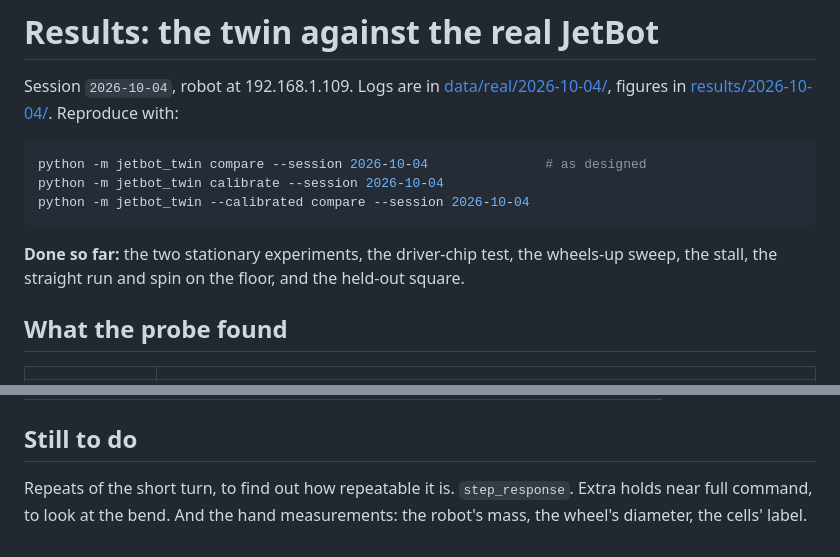
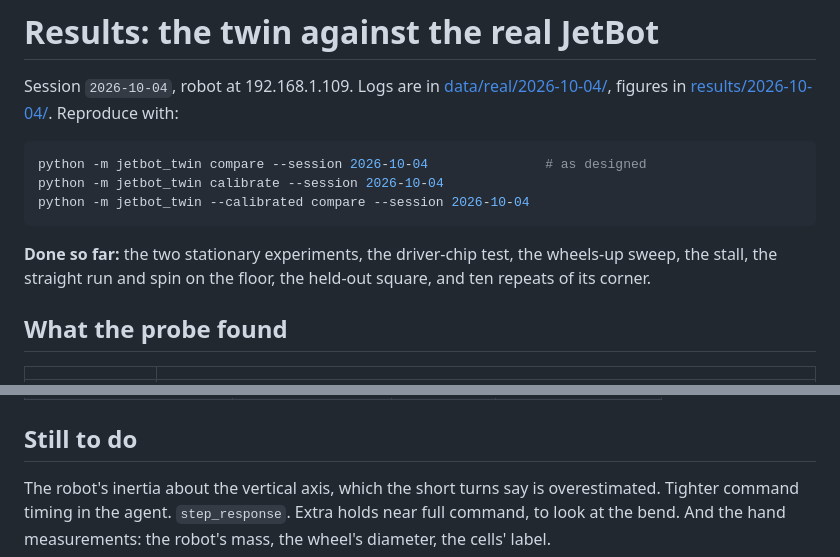
Before and after one commit to Toby-Query/wits-honours-research-jetbot, a Markdown page: docs/RESULTS.md, 2 parts joined by grey strips. Rendered like a GitHub page.

````diff
--- a/docs/RESULTS.md
+++ b/docs/RESULTS.md
@@ -11,8 +11,8 @@ python -m jetbot_twin --calibrated compare --session 2026-10-04
 ```
 
 **Done so far:** the two stationary experiments, the driver-chip test, the
-wheels-up sweep, the stall, the straight run and spin on the floor, and the
-held-out square.
+wheels-up sweep, the stall, the straight run and spin on the floor, the
+held-out square, and ten repeats of its corner.
 
 ## What the probe found
 
@@ -351,6 +395,7 @@ come from the direction of travel along each side.
 
 ## Still to do
 
-Repeats of the short turn, to find out how repeatable it is. `step_response`. Extra holds near full command, to look at the bend. And the hand
+The robot's inertia about the vertical axis, which the short turns say is
+overestimated. Tighter command timing in the agent. `step_response`. Extra holds near full command, to look at the bend. And the hand
 measurements: the robot's mass, the wheel's diameter, the cells'
 label.
````
Also changed, not shown: other parts of docs/RESULTS.md (+44 -0 lines), docs/img/real_short_turns.png (added), 5 other files.
